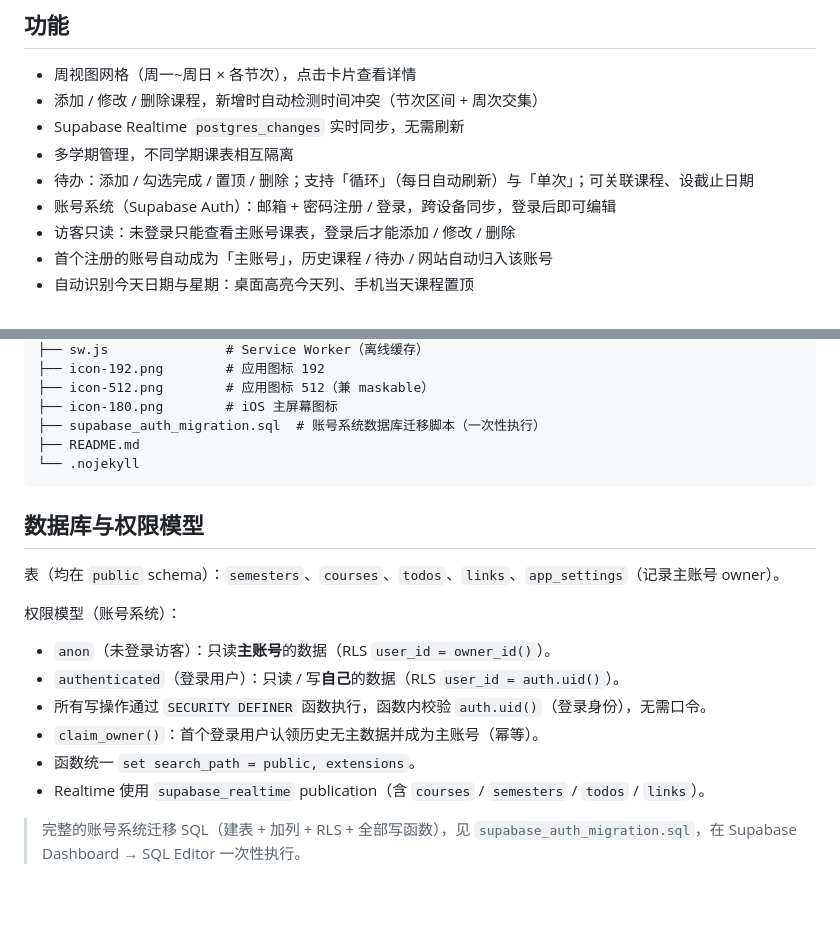
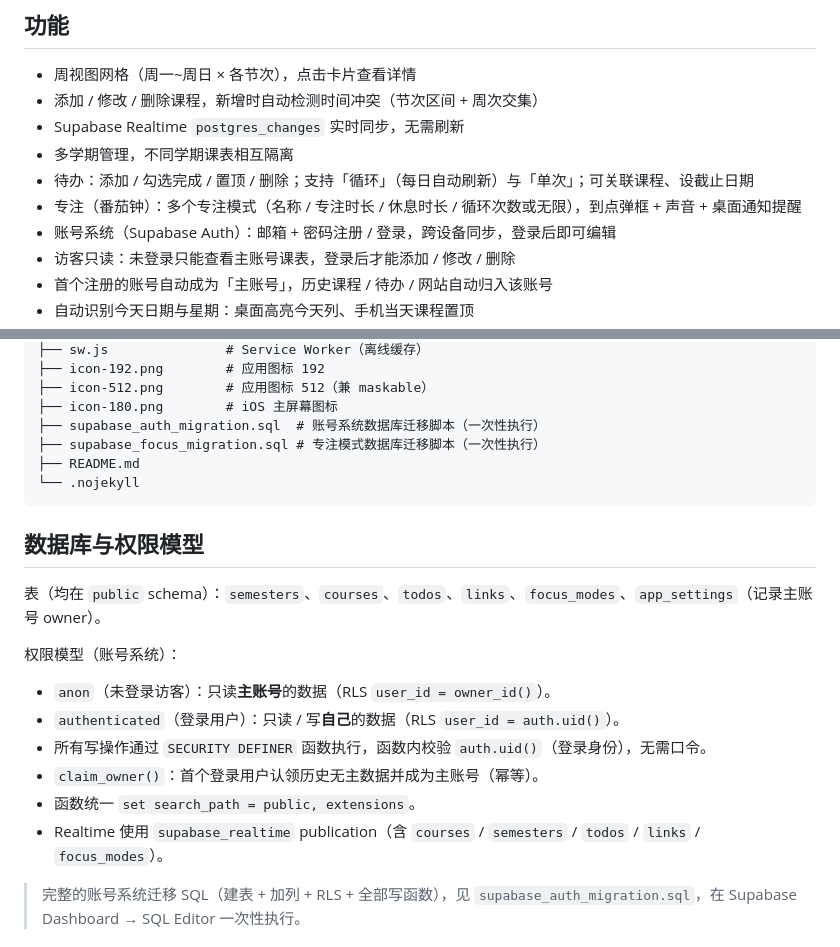
Before and after one commit to lake-tree/timetable, a Markdown page: README.md, 2 parts joined by grey strips. GitHub-like rendering; blank space fills up the shorter version.

Commit message:
新增专注（番茄钟）功能

````diff
--- a/README.md
+++ b/README.md
@@ -9,6 +9,7 @@
 - Supabase Realtime `postgres_changes` 实时同步，无需刷新
 - 多学期管理，不同学期课表相互隔离
 - 待办：添加 / 勾选完成 / 置顶 / 删除；支持「循环」（每日自动刷新）与「单次」；可关联课程、设截止日期
+- 专注（番茄钟）：多个专注模式（名称 / 专注时长 / 休息时长 / 循环次数或无限），到点弹框 + 声音 + 桌面通知提醒
 - 账号系统（Supabase Auth）：邮箱 + 密码注册 / 登录，跨设备同步，登录后即可编辑
 - 访客只读：未登录只能查看主账号课表，登录后才能添加 / 修改 / 删除
 - 首个注册的账号自动成为「主账号」，历史课程 / 待办 / 网站自动归入该账号
@@ -31,13 +32,14 @@
 ├── icon-512.png        # 应用图标 512（兼 maskable）
 ├── icon-180.png        # iOS 主屏幕图标
 ├── supabase_auth_migration.sql  # 账号系统数据库迁移脚本（一次性执行）
+├── supabase_focus_migration.sql # 专注模式数据库迁移脚本（一次性执行）
 ├── README.md
 └── .nojekyll
 ```
 
 ## 数据库与权限模型
 
-表（均在 `public` schema）：`semesters`、`courses`、`todos`、`links`、`app_settings`（记录主账号 owner）。
+表（均在 `public` schema）：`semesters`、`courses`、`todos`、`links`、`focus_modes`、`app_settings`（记录主账号 owner）。
 
 权限模型（账号系统）：
 
@@ -46,7 +48,7 @@
 - 所有写操作通过 `SECURITY DEFINER` 函数执行，函数内校验 `auth.uid()`（登录身份），无需口令。
 - `claim_owner()`：首个登录用户认领历史无主数据并成为主账号（幂等）。
 - 函数统一 `set search_path = public, extensions`。
-- Realtime 使用 `supabase_realtime` publication（含 `courses` / `semesters` / `todos` / `links`）。
+- Realtime 使用 `supabase_realtime` publication（含 `courses` / `semesters` / `todos` / `links` / `focus_modes`）。
 
 > 完整的账号系统迁移 SQL（建表 + 加列 + RLS + 全部写函数），见 `supabase_auth_migration.sql`，在 Supabase Dashboard → SQL Editor 一次性执行。
 
````
